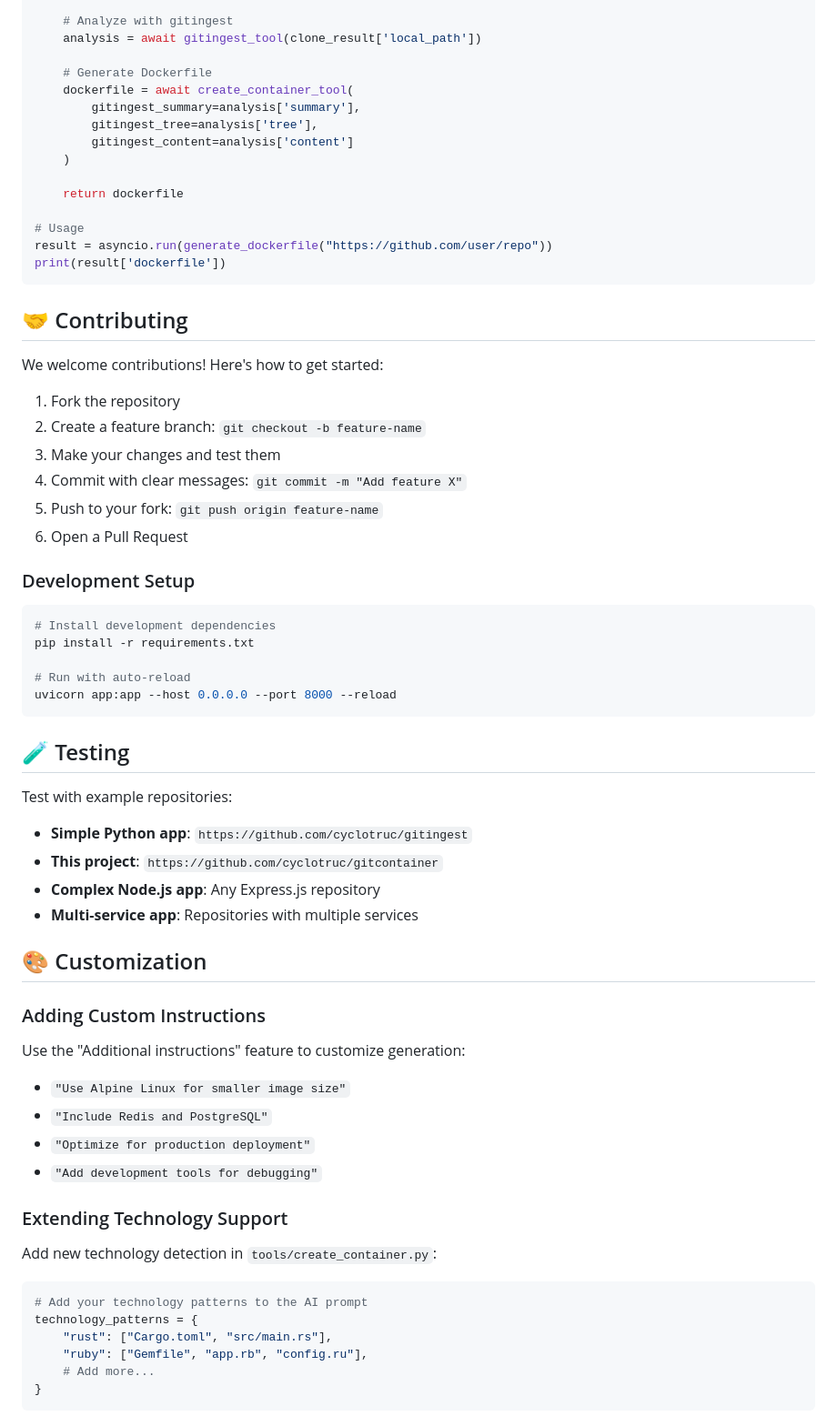
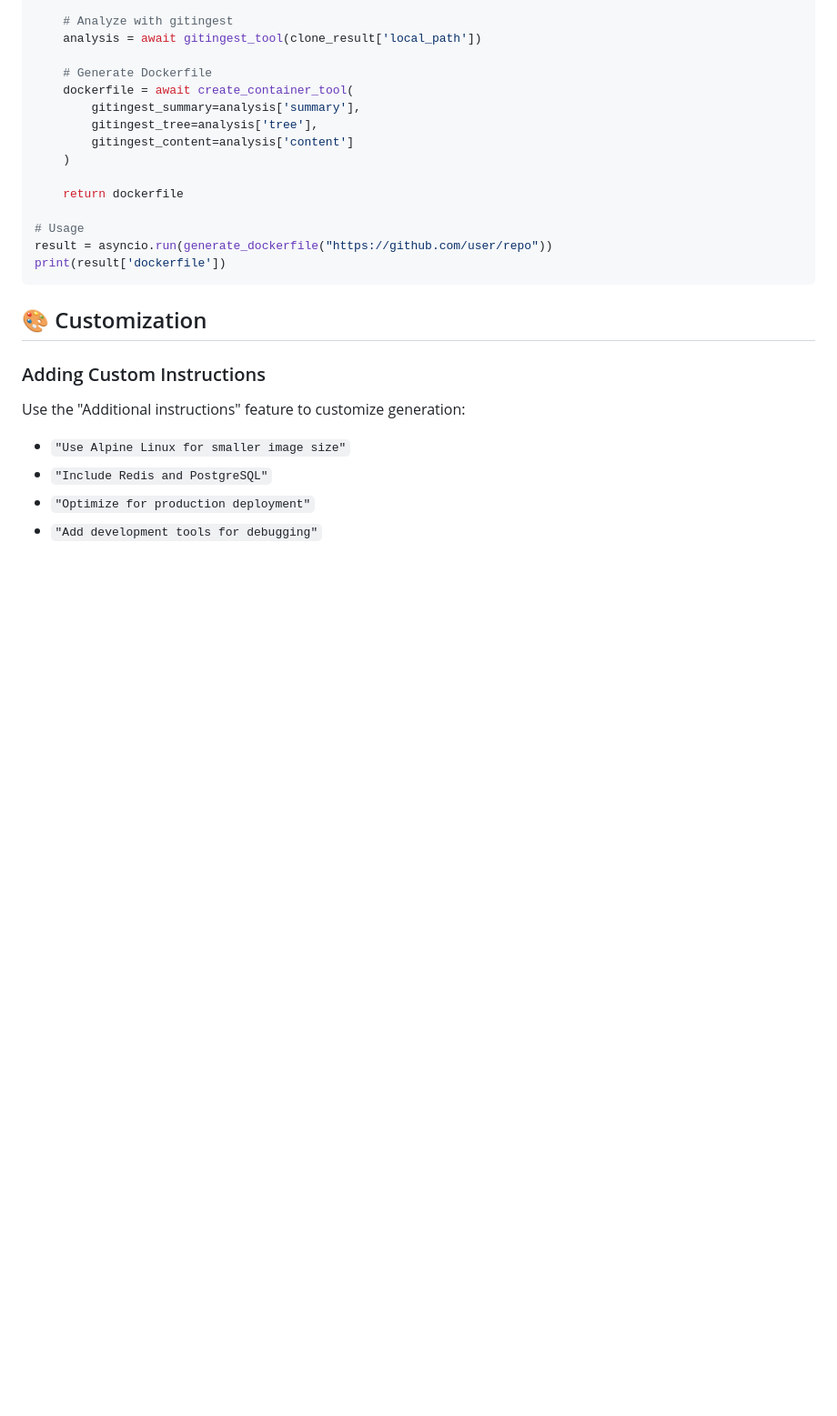
Before and after one commit to yangzhiyuan199194/gitcontainer, a Markdown page: README.md, the part around the change printed below. Shown: that part at 91% size. Drawn GitHub-style; blank space fills up the shorter version.

Commit message:
Improved README

````diff
--- a/README.md
+++ b/README.md
@@ -171,36 +126,6 @@ result = asyncio.run(generate_dockerfile("https://github.com/user/repo"))
 print(result['dockerfile'])
 ```
 
-## 🤝 Contributing
-
-We welcome contributions! Here's how to get started:
-
-1. Fork the repository
-2. Create a feature branch: `git checkout -b feature-name`
-3. Make your changes and test them
-4. Commit with clear messages: `git commit -m "Add feature X"`
-5. Push to your fork: `git push origin feature-name`
-6. Open a Pull Request
-
-### Development Setup
-
-```bash
-# Install development dependencies
-pip install -r requirements.txt
-
-# Run with auto-reload
-uvicorn app:app --host 0.0.0.0 --port 8000 --reload
-```
-
-## 🧪 Testing
-
-Test with example repositories:
-
-- **Simple Python app**: `https://github.com/cyclotruc/gitingest`
-- **This project**: `https://github.com/cyclotruc/gitcontainer`
-- **Complex Node.js app**: Any Express.js repository
-- **Multi-service app**: Repositories with multiple services
-
 ## 🎨 Customization
 
 ### Adding Custom Instructions
@@ -211,17 +136,3 @@ Use the "Additional instructions" feature to customize generation:
 - `"Include Redis and PostgreSQL"`
 - `"Optimize for production deployment"`
 - `"Add development tools for debugging"`
-
-### Extending Technology Support
-
-Add new technology detection in `tools/create_container.py`:
-
-```python
-# Add your technology patterns to the AI prompt
-technology_patterns = {
-    "rust": ["Cargo.toml", "src/main.rs"],
-    "ruby": ["Gemfile", "app.rb", "config.ru"],
-    # Add more...
-}
-```
-
````
Also changed, not shown: other parts of README.md (+3 -74 lines), docs/image.png (added).
